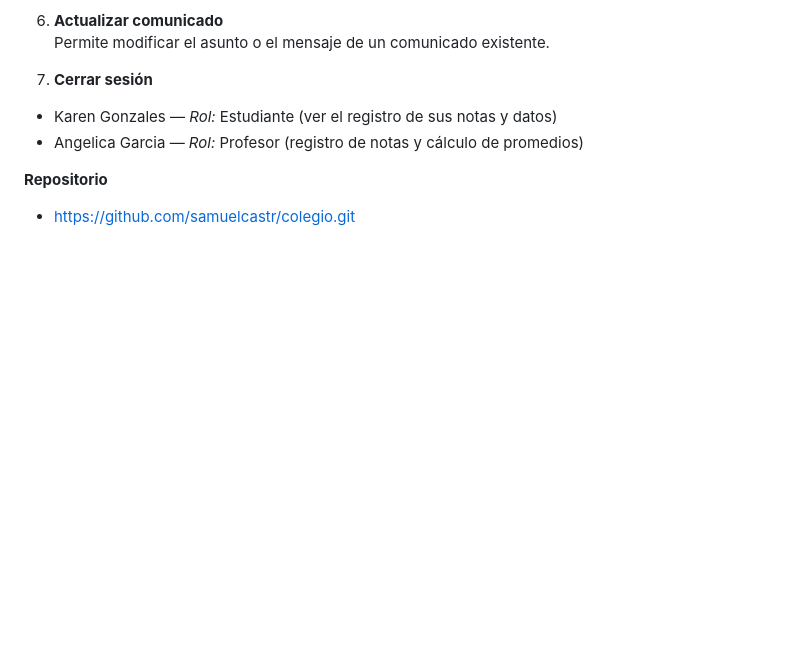
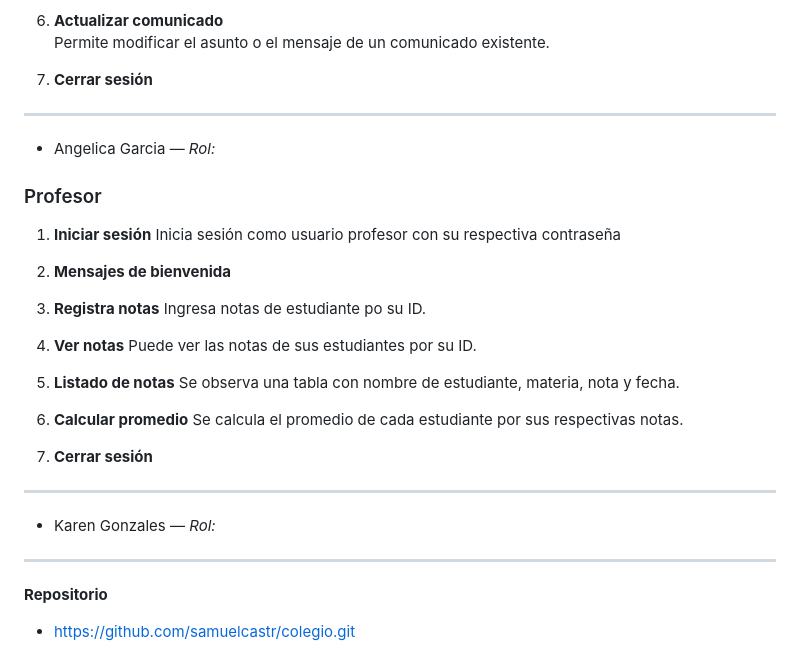
Before and after one commit to Ga192ange/Tailwind, a Markdown page: README.md, the part around the change printed below. Rendered like a GitHub page; blank space fills up the shorter version.

```diff
--- a/README.md
+++ b/README.md
@@ -143,8 +143,35 @@ colegio-sistema/
    Permite modificar el asunto o el mensaje de un comunicado existente.
 
 7. **Cerrar sesión**
-- Karen Gonzales — *Rol:* Estudiante (ver el registro de sus notas y datos)
-- Angelica Garcia — *Rol:* Profesor (registro de notas y cálculo de promedios)
+
+---
+
+- Angelica Garcia — *Rol:*
+### Profesor
+1. **Iniciar sesión**
+   Inicia sesión como usuario profesor con su respectiva contraseña
+
+2. **Mensajes de bienvenida**
+
+3. **Registra notas**
+   Ingresa notas de estudiante po su ID.
+
+4. **Ver notas**
+   Puede ver las notas de sus estudiantes por su ID.
+
+5. **Listado de notas**
+   Se observa una tabla con nombre de estudiante, materia, nota y fecha.
+
+6. **Calcular promedio**
+   Se calcula el promedio de cada estudiante por sus respectivas notas.
+
+7. **Cerrar sesión**
+
+---
+
+- Karen Gonzales — *Rol:*
+
+---
 
 **Repositorio**
 - https://github.com/samuelcastr/colegio.git
```
Also changed, not shown: other parts of README.md (+1 -1 lines).
